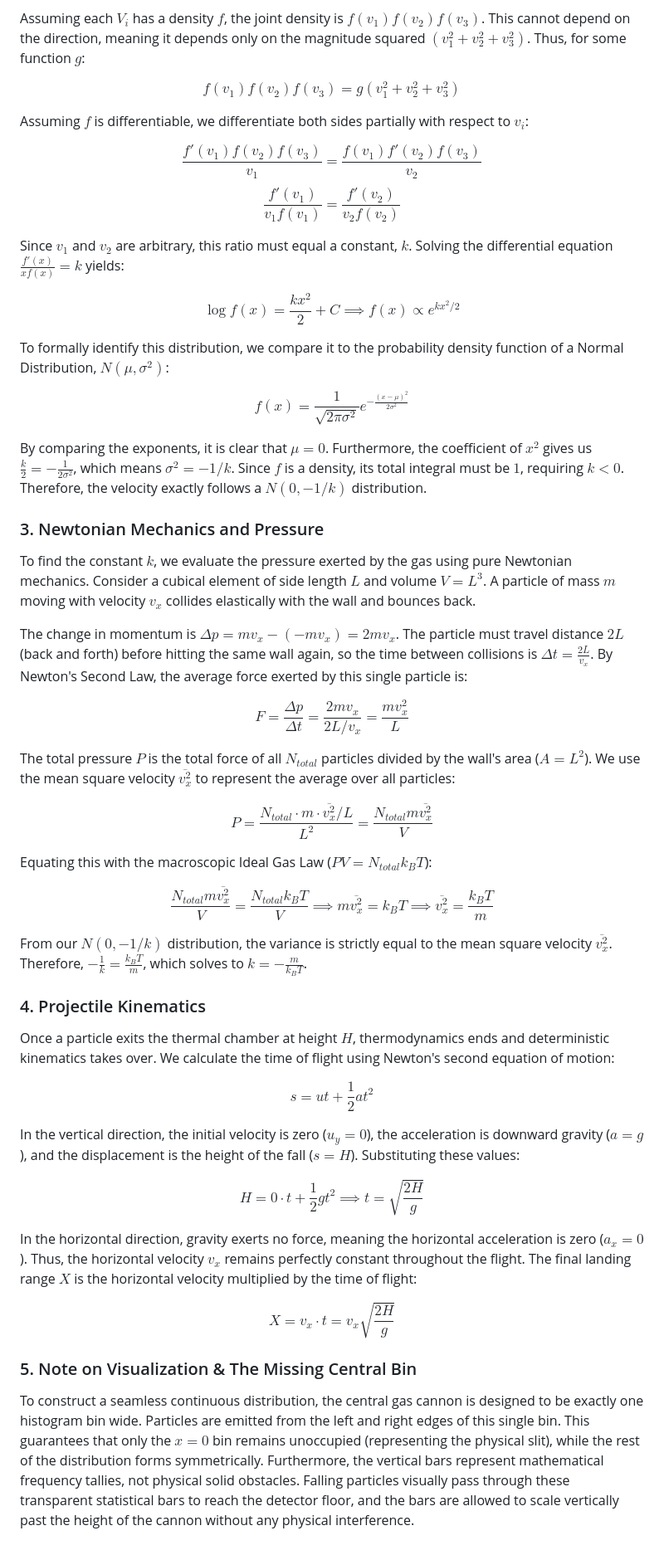
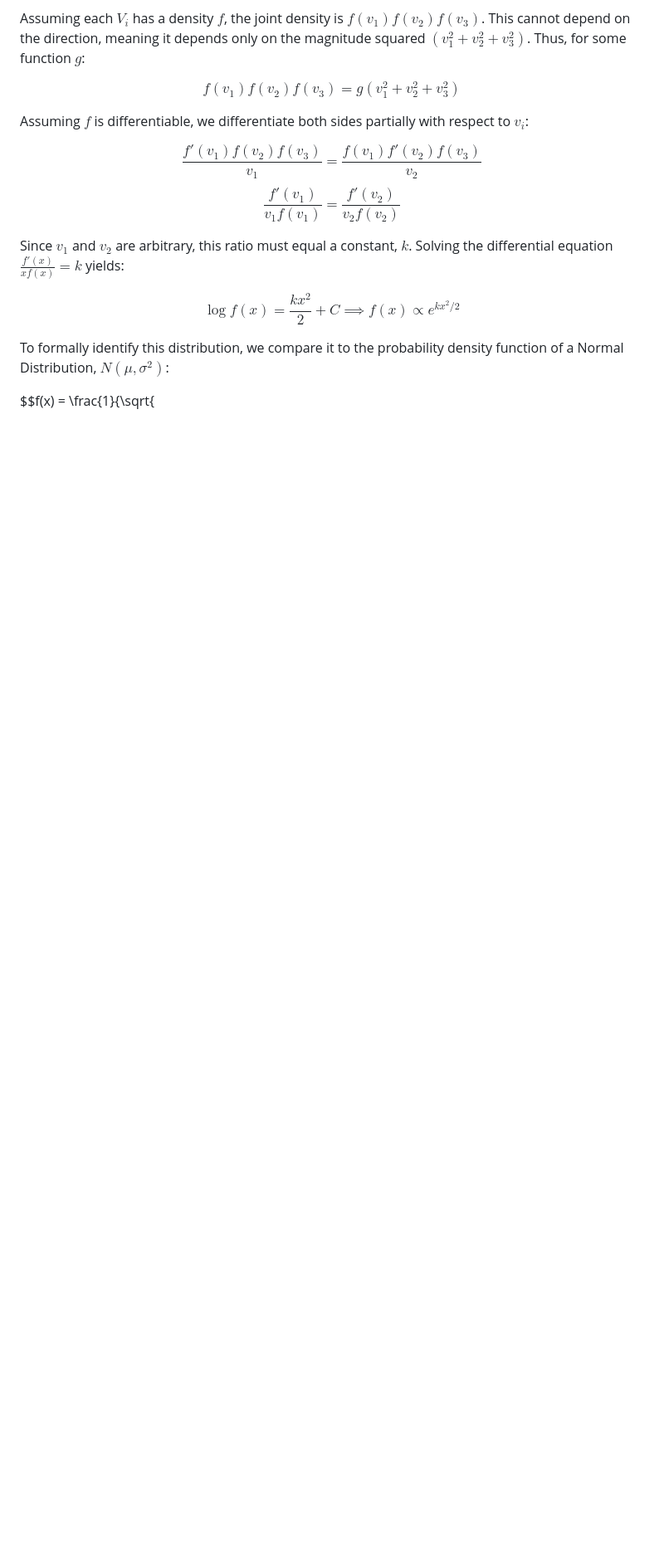
Before and after one commit to sanvi3-1415/Thermal-Gas-Cannon-Simulation, a Markdown page: README.md, the part around the change. Shown at 83% size. GitHub-like rendering; blank space fills up the shorter version.

```diff
--- a/README.md
+++ b/README.md
@@ -41,39 +41,4 @@ $$\log f(x) = \frac{kx^2}{2} + C \implies f(x) \propto e^{kx^2/2}$$
 
 To formally identify this distribution, we compare it to the probability density function of a Normal Distribution, $N(\mu, \sigma^2)$:
 
-$$f(x) = \frac{1}{\sqrt{2\pi\sigma^2}} e^{-\frac{(x - \mu)^2}{2\sigma^2}}$$
-
-By comparing the exponents, it is clear that $\mu = 0$. Furthermore, the coefficient of $x^2$ gives us $\frac{k}{2} = -\frac{1}{2\sigma^2}$, which means $\sigma^2 = -1/k$. Since $f$ is a density, its total integral must be $1$, requiring $k < 0$. Therefore, the velocity exactly follows a **$N(0, -1/k)$** distribution.
-
-### 3. Newtonian Mechanics and Pressure
-To find the constant $k$, we evaluate the pressure exerted by the gas using pure Newtonian mechanics. Consider a cubical element of side length $L$ and volume $V = L^3$. A particle of mass $m$ moving with velocity $v_x$ collides elastically with the wall and bounces back.
-
-The change in momentum is $\Delta p = mv_x - (-mv_x) = 2mv_x$. The particle must travel distance $2L$ (back and forth) before hitting the same wall again, so the time between collisions is $\Delta t = \frac{2L}{v_x}$. By Newton's Second Law, the average force exerted by this single particle is:
-
-$$F = \frac{\Delta p}{\Delta t} = \frac{2mv_x}{2L / v_x} = \frac{mv_x^2}{L}$$
-
-The total pressure $P$ is the total force of all $N_{total}$ particles divided by the wall's area ($A = L^2$). We use the mean square velocity $\overline{v_x^2}$ to represent the average over all particles:
-
-$$P = \frac{N_{total} \cdot m \cdot \overline{v_x^2} / L}{L^2} = \frac{N_{total} m \overline{v_x^2}}{V}$$
-
-Equating this with the macroscopic Ideal Gas Law ($PV = N_{total} k_B T$):
-
-$$\frac{N_{total} m \overline{v_x^2}}{V} = \frac{N_{total} k_B T}{V} \implies m \overline{v_x^2} = k_B T \implies \overline{v_x^2} = \frac{k_B T}{m}$$
-
-From our $N(0, -1/k)$ distribution, the variance is strictly equal to the mean square velocity $\overline{v_x^2}$. Therefore, $-\frac{1}{k} = \frac{k_B T}{m}$, which solves to **$k = -\frac{m}{k_B T}$**.
-
-### 4. Projectile Kinematics
-Once a particle exits the thermal chamber at height $H$, thermodynamics ends and deterministic kinematics takes over. We calculate the time of flight using Newton's second equation of motion:
-
-$$s = ut + \frac{1}{2}at^2$$
-
-In the vertical direction, the initial velocity is zero ($u_y = 0$), the acceleration is downward gravity ($a = g$), and the displacement is the height of the fall ($s = H$). Substituting these values:
-
-$$H = 0 \cdot t + \frac{1}{2}gt^2 \implies t = \sqrt{\frac{2H}{g}}$$
-
-In the horizontal direction, gravity exerts no force, meaning the horizontal acceleration is zero ($a_x = 0$). Thus, the horizontal velocity $v_x$ remains perfectly constant throughout the flight. The final landing range $X$ is the horizontal velocity multiplied by the time of flight:
-
-$$X = v_x \cdot t = v_x \sqrt{\frac{2H}{g}}$$
-
-### 5. Note on Visualization & The Missing Central Bin
-To construct a seamless continuous distribution, the central gas cannon is designed to be exactly one histogram bin wide. Particles are emitted from the left and right edges of this single bin. This guarantees that only the $x=0$ bin remains unoccupied (representing the physical slit), while the rest of the distribution forms symmetrically. Furthermore, the vertical bars represent mathematical frequency tallies, not physical solid obstacles. Falling particles visually pass through these transparent statistical bars to reach the detector floor, and the bars are allowed to scale vertically past the height of the cannon without any physical interference.
+$$f(x) = \frac{1}{\sqrt{
```
